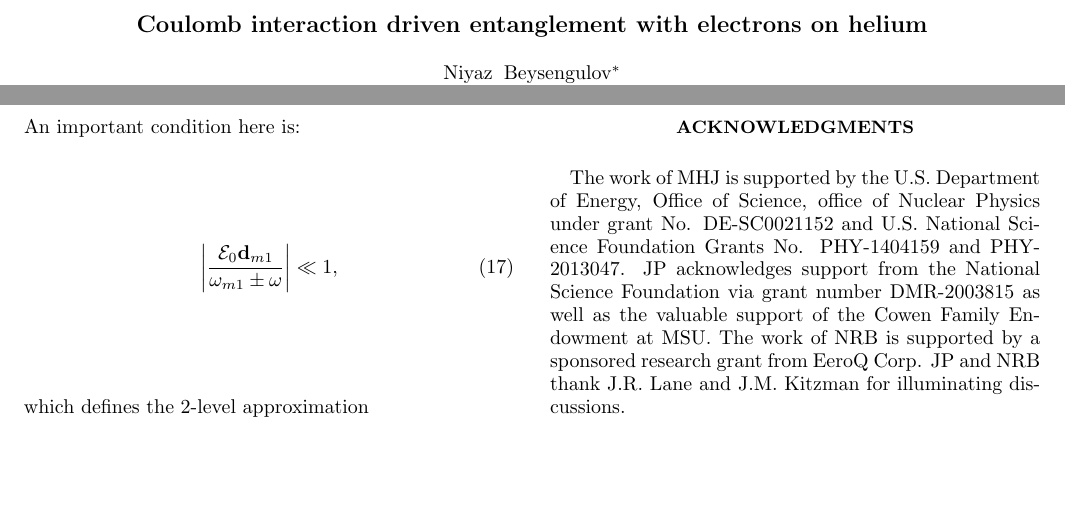
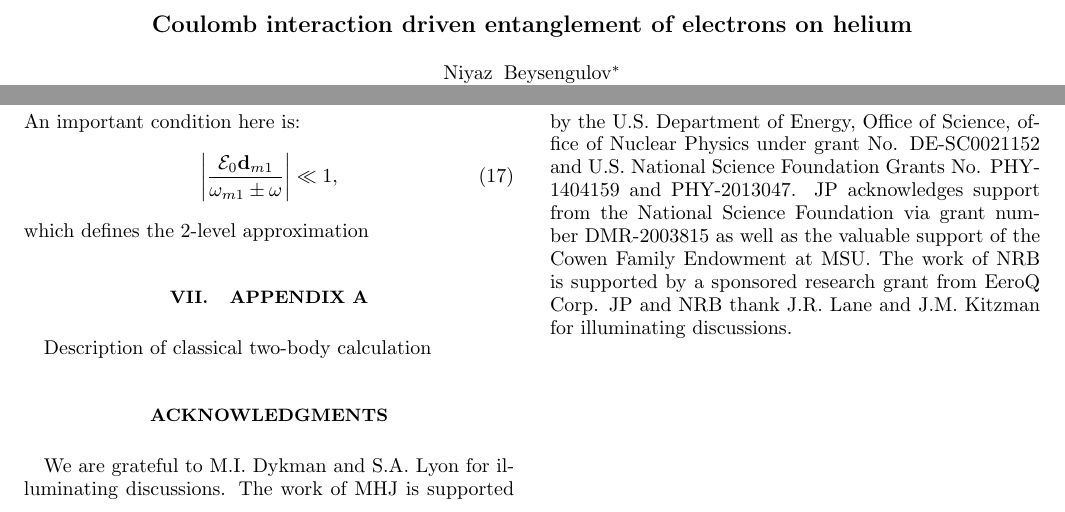
Before and after one commit to mhjensen/QDpaper1, a LaTeX paper (apssamp.tex): two parts of pages 1 and 5 of 6, joined at a grey line, cut so that both start at the same text, the shorter picture padded with empty space. Compiled offline with pdfLaTeX.

Commit message:
Updates from Overleaf

```diff
--- a/apssamp.tex
+++ b/apssamp.tex
@@ -51,7 +51,7 @@
 
 \preprint{APS/123-QED}
 
-\title{Coulomb interaction driven entanglement with electrons on helium}
+\title{Coulomb interaction driven entanglement of electrons on helium}
 
 \author{Niyaz Beysengulov}
 \email{beysengu@msu.edu}
@@ -304,9 +304,12 @@ An important condition here is:
 \end{equation}
 which defines the 2-level approximation
 
+\section{Appendix A}
+Description of classical two-body calculation
+
+
 \begin{acknowledgments}
-
-The work of MHJ is supported by the U.S. Department of Energy, Office of Science, office of Nuclear Physics under grant No. DE-SC0021152 and U.S. National Science Foundation Grants No. PHY-1404159 and PHY-2013047. JP acknowledges support from the National Science Foundation via grant number DMR-2003815 as well as the valuable support of the Cowen Family Endowment at MSU. The work of NRB is supported by a sponsored research grant from EeroQ Corp. JP and NRB thank J.R. Lane and J.M. Kitzman for illuminating discussions.
+We are grateful to M.I. Dykman and S.A. Lyon for illuminating discussions. The work of MHJ is supported by the U.S. Department of Energy, Office of Science, office of Nuclear Physics under grant No. DE-SC0021152 and U.S. National Science Foundation Grants No. PHY-1404159 and PHY-2013047. JP acknowledges support from the National Science Foundation via grant number DMR-2003815 as well as the valuable support of the Cowen Family Endowment at MSU. The work of NRB is supported by a sponsored research grant from EeroQ Corp. JP and NRB thank J.R. Lane and J.M. Kitzman for illuminating discussions.
 \end{acknowledgments}
 \bibliography{apssamp}% Produces the bibliography via BibTeX.
 
```
